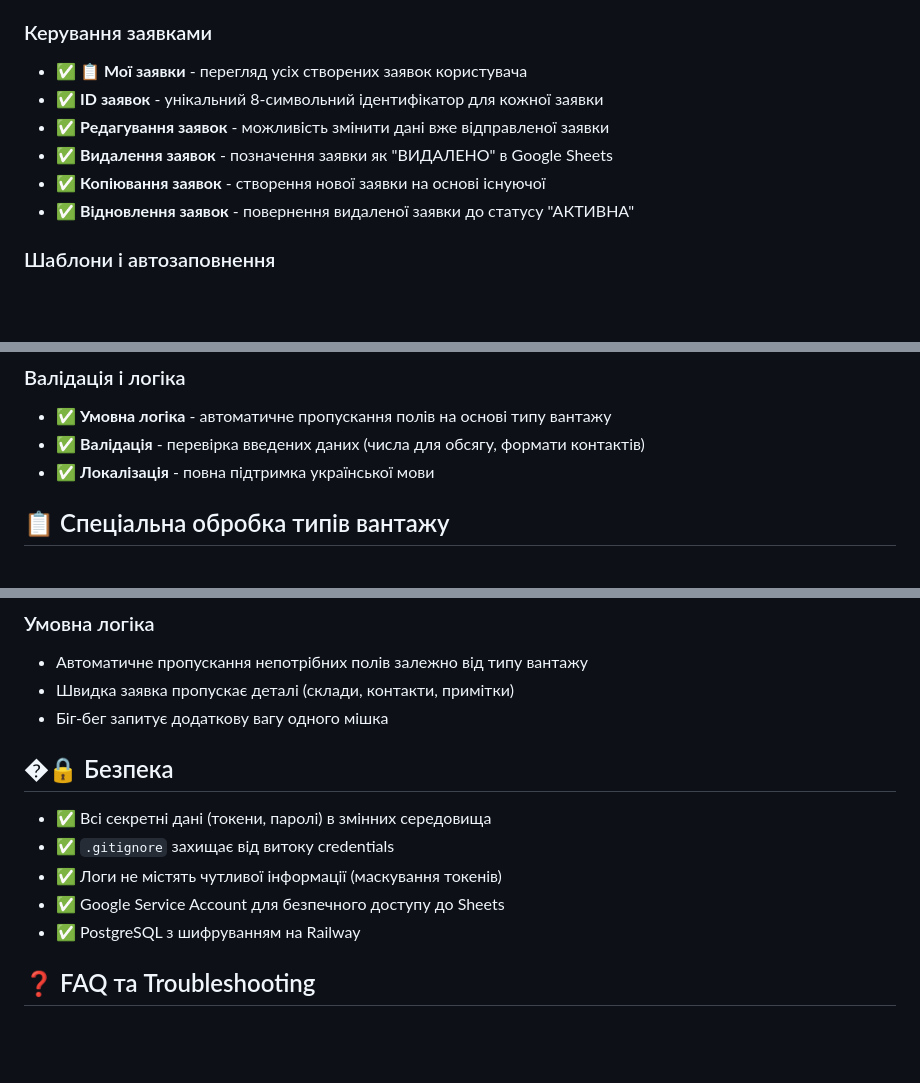
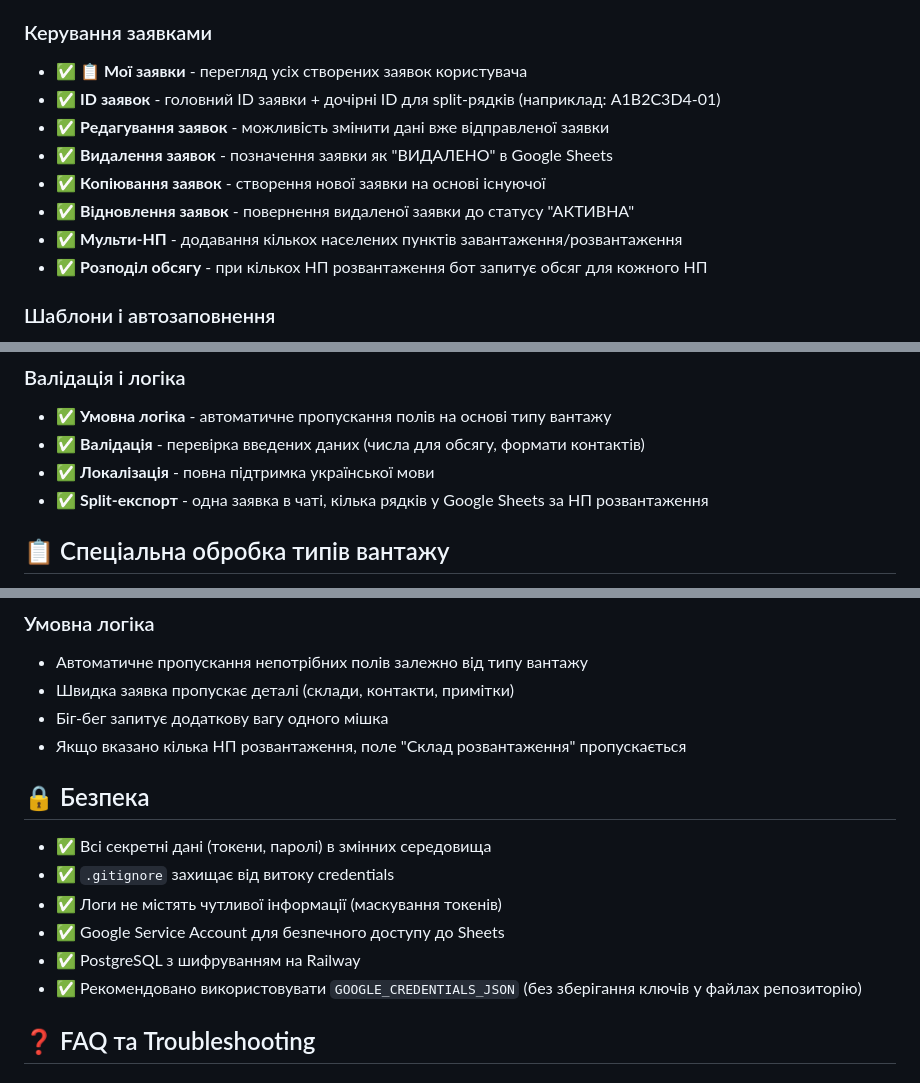
Before and after one commit to routeproject25-debug/vin-request-bot, a Markdown page: README.md, 3 parts joined by grey strips. Drawn GitHub-style; blank space fills up the shorter version.

```diff
--- a/README.md
+++ b/README.md
@@ -12,11 +12,13 @@
 
 ### Керування заявками
 - ✅ **📋 Мої заявки** - перегляд усіх створених заявок користувача
-- ✅ **ID заявок** - унікальний 8-символьний ідентифікатор для кожної заявки
+- ✅ **ID заявок** - головний ID заявки + дочірні ID для split-рядків (наприклад: A1B2C3D4-01)
 - ✅ **Редагування заявок** - можливість змінити дані вже відправленої заявки
 - ✅ **Видалення заявок** - позначення заявки як "ВИДАЛЕНО" в Google Sheets
 - ✅ **Копіювання заявок** - створення нової заявки на основі існуючої
 - ✅ **Відновлення заявок** - повернення видаленої заявки до статусу "АКТИВНА"
+- ✅ **Мульти-НП** - додавання кількох населених пунктів завантаження/розвантаження
+- ✅ **Розподіл обсягу** - при кількох НП розвантаження бот запитує обсяг для кожного НП
 
 ### Шаблони і автозаповнення
 - ✅ **Шаблони** - збереження та швидке завантаження попередніх заявок
@@ -34,6 +36,7 @@
 - ✅ **Умовна логіка** - автоматичне пропускання полів на основі типу вантажу
 - ✅ **Валідація** - перевірка введених даних (числа для обсягу, формати контактів)
 - ✅ **Локалізація** - повна підтримка української мови
+- ✅ **Split-експорт** - одна заявка в чаті, кілька рядків у Google Sheets за НП розвантаження
 
 ## 📋 Спеціальна обробка типів вантажу
 
@@ -271,14 +277,16 @@ python bot.py
 - Автоматичне пропускання непотрібних полів залежно від типу вантажу
 - Швидка заявка пропускає деталі (склади, контакти, примітки)
 - Біг-бег запитує додаткову вагу одного мішка
+- Якщо вказано кілька НП розвантаження, поле "Склад розвантаження" пропускається
 
-## �🔒 Безпека
+## 🔒 Безпека
 
 - ✅ Всі секретні дані (токени, паролі) в змінних середовища
 - ✅ `.gitignore` захищає від витоку credentials
 - ✅ Логи не містять чутливої інформації (маскування токенів)
 - ✅ Google Service Account для безпечного доступу до Sheets
 - ✅ PostgreSQL з шифруванням на Railway
+- ✅ Рекомендовано використовувати `GOOGLE_CREDENTIALS_JSON` (без зберігання ключів у файлах репозиторію)
 
 ## ❓ FAQ та Troubleshooting
 
```
Also changed, not shown: other parts of README.md (+16 -8 lines).
